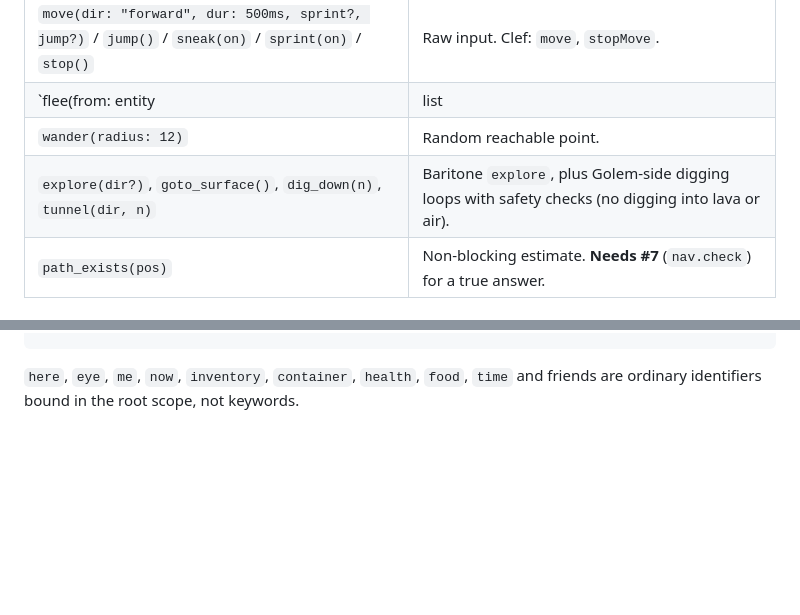
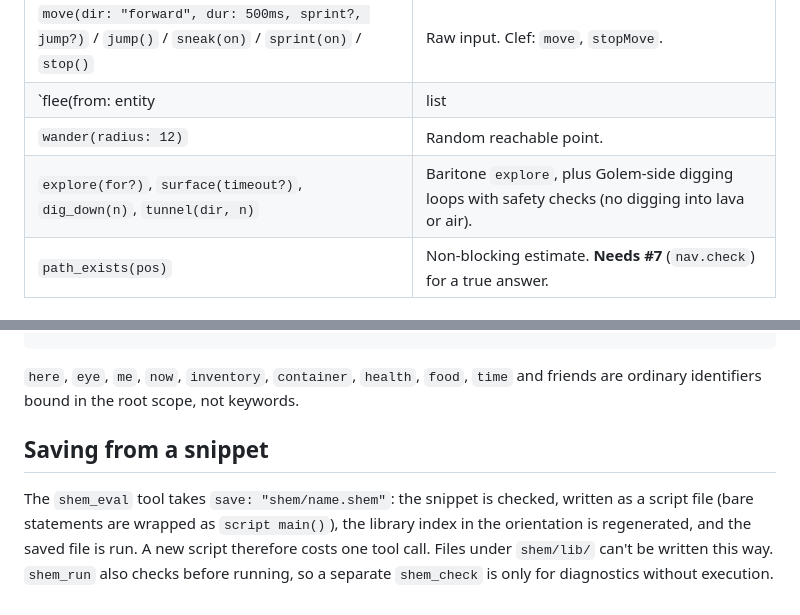
Before and after one commit to Solenopsisbot/Golem, a Markdown page: docs/SHEM.md, 2 parts joined by grey strips. Drawn GitHub-style; blank space fills up the shorter version.

Commit message:
Docs: surface() name and saving from shem_eval
Co-Authored-By: Claude Fable 5.1 <noreply@anthropic.com>

````diff
--- a/docs/SHEM.md
+++ b/docs/SHEM.md
@@ -144,7 +144,7 @@ Blocking unless stated. Default timeouts in brackets. "Clef:" names the commands
 | `move(dir: "forward", dur: 500ms, sprint?, jump?)` / `jump()` / `sneak(on)` / `sprint(on)` / `stop()` | Raw input. Clef: `move`, `stopMove`. |
 | `flee(from: entity | list<entity> | pos, dist: 16)` | Pick a point away from all sources, `goto` it. |
 | `wander(radius: 12)` | Random reachable point. |
-| `explore(dir?)`, `goto_surface()`, `dig_down(n)`, `tunnel(dir, n)` | Baritone `explore`, plus Golem-side digging loops with safety checks (no digging into lava or air). |
+| `explore(for?)`, `surface(timeout?)`, `dig_down(n)`, `tunnel(dir, n)` | Baritone `explore`, plus Golem-side digging loops with safety checks (no digging into lava or air). |
 | `path_exists(pos)` | Non-blocking estimate. **Needs #7** (`nav.check`) for a true answer. |
 
 ### Actions [15s unless noted]
@@ -264,3 +264,7 @@ type        = IDENT [ "<" type { "," type } ">" ] [ "?" ] ;
 ```
 
 `here`, `eye`, `me`, `now`, `inventory`, `container`, `health`, `food`, `time` and friends are ordinary identifiers bound in the root scope, not keywords.
+
+## Saving from a snippet
+
+The `shem_eval` tool takes `save: "shem/name.shem"`: the snippet is checked, written as a script file (bare statements are wrapped as `script main()`), the library index in the orientation is regenerated, and the saved file is run. A new script therefore costs one tool call. Files under `shem/lib/` can't be written this way. `shem_run` also checks before running, so a separate `shem_check` is only for diagnostics without execution.
````
